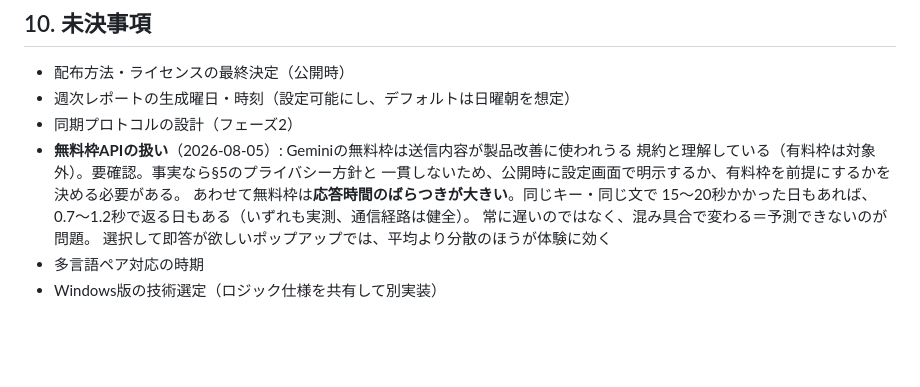
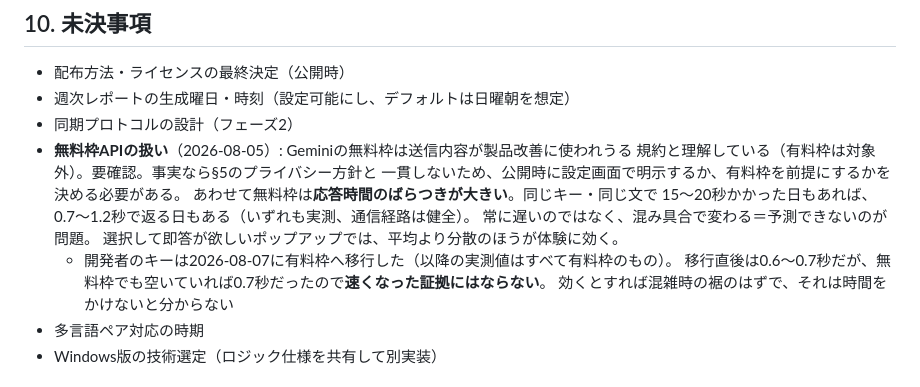
Before and after one commit to dai199/kioku, a Markdown page: SPEC.md, the part around the change. GitHub-like rendering; blank space fills up the shorter version.

Commit message:
SPEC §10: 有料枠移行と、その測定値の読み方を記録
- 開発者のキーは2026-08-07に有料枠へ移行。以降の実測値はすべて有料枠のもの
- 移行直後は0.6〜0.7秒だが、無料枠でも空いていれば0.7秒だったので
  速くなった証拠にはならない。効くとすれば混雑時の裾で、時間をかけないと分からない

```diff
--- a/SPEC.md
+++ b/SPEC.md
@@ -205,7 +205,10 @@ WeeklyReport
   あわせて無料枠は**応答時間のばらつきが大きい**。同じキー・同じ文で
   15〜20秒かかった日もあれば、0.7〜1.2秒で返る日もある（いずれも実測、通信経路は健全）。
   常に遅いのではなく、混み具合で変わる＝予測できないのが問題。
-  選択して即答が欲しいポップアップでは、平均より分散のほうが体験に効く
+  選択して即答が欲しいポップアップでは、平均より分散のほうが体験に効く。
+  - 開発者のキーは2026-08-07に有料枠へ移行した（以降の実測値はすべて有料枠のもの）。
+    移行直後は0.6〜0.7秒だが、無料枠でも空いていれば0.7秒だったので**速くなった証拠にはならない**。
+    効くとすれば混雑時の裾のはずで、それは時間をかけないと分からない
 - 多言語ペア対応の時期
 - Windows版の技術選定（ロジック仕様を共有して別実装）
 
```
